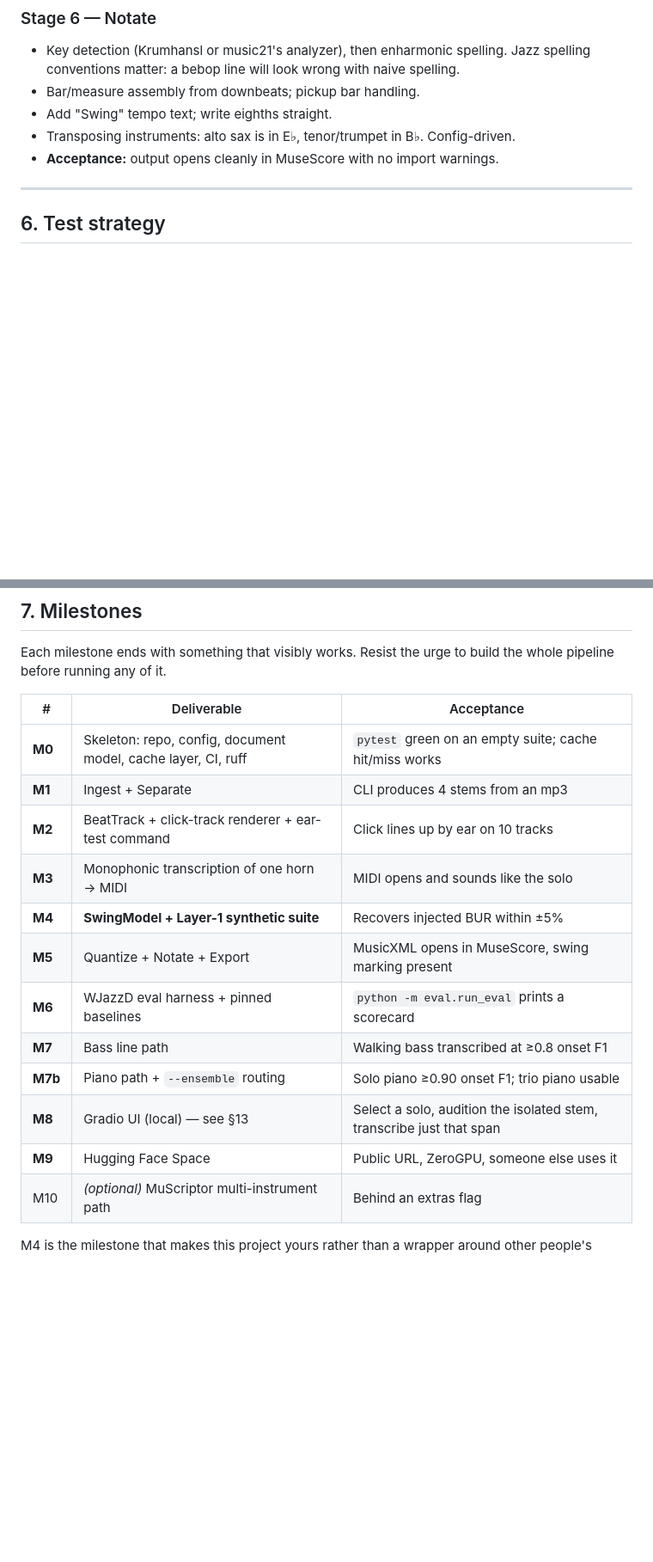
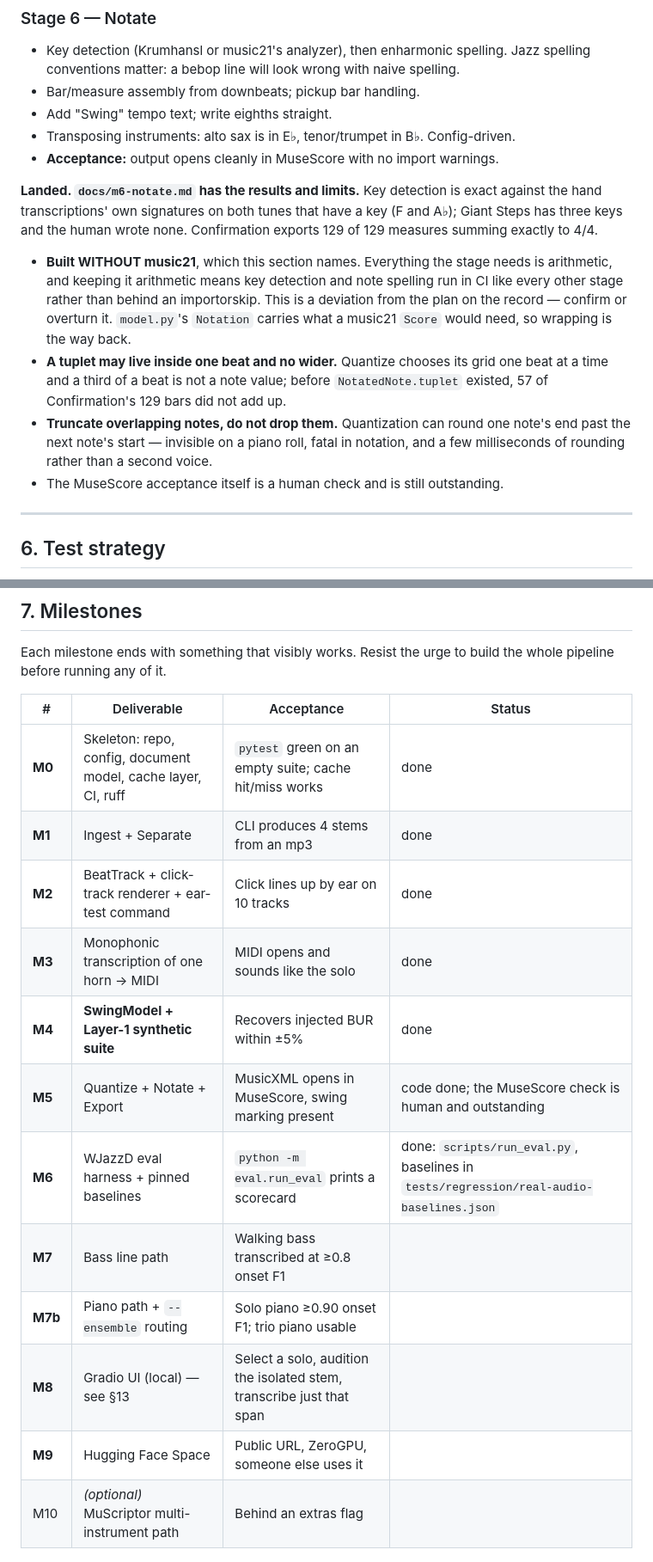
Before and after one commit to elkayem/swingscribe, a Markdown page: swingscribe-plan.md, 2 parts joined by grey strips. Shown at 86% size. Drawn GitHub-style; blank space fills up the shorter version.

Commit message:
docs(plan): record what stage 6 landed as, and the music21 deviation
Stage 6 is built without music21, which this section names for it. The stage
turned out to be arithmetic end to end, and keeping it arithmetic means key
detection and note spelling run in CI like every other stage instead of
behind an importorskip. Flagged as a deviation rather than quietly taken.

Also notes the two things only a real solo revealed -- tuplets, and
overlapping notes after quantization -- and adds a status column to the
milestone table, which had drifted out of step with CLAUDE.md about what M5
and M6 even were.

Co-Authored-By: Claude Opus 5 <noreply@anthropic.com>

```diff
--- a/swingscribe-plan.md
+++ b/swingscribe-plan.md
@@ -322,6 +322,24 @@ over a sliding window of N beats (start with N=16):
 - Transposing instruments: alto sax is in E♭, tenor/trumpet in B♭. Config-driven.
 - **Acceptance:** output opens cleanly in MuseScore with no import warnings.
 
+**Landed. `docs/m6-notate.md` has the results and limits.** Key detection is exact
+against the hand transcriptions' own signatures on both tunes that have a key
+(F and A♭); Giant Steps has three keys and the human wrote none. Confirmation
+exports 129 of 129 measures summing exactly to 4/4.
+
+- **Built WITHOUT music21**, which this section names. Everything the stage needs
+  is arithmetic, and keeping it arithmetic means key detection and note spelling
+  run in CI like every other stage rather than behind an importorskip. This is a
+  deviation from the plan on the record — confirm or overturn it. `model.py`'s
+  `Notation` carries what a music21 `Score` would need, so wrapping is the way back.
+- **A tuplet may live inside one beat and no wider.** Quantize chooses its grid one
+  beat at a time and a third of a beat is not a note value; before `NotatedNote.tuplet`
+  existed, 57 of Confirmation's 129 bars did not add up.
+- **Truncate overlapping notes, do not drop them.** Quantization can round one
+  note's end past the next note's start — invisible on a piano roll, fatal in
+  notation, and a few milliseconds of rounding rather than a second voice.
+- The MuseScore acceptance itself is a human check and is still outstanding.
+
 ---
 
 ## 6. Test strategy
@@ -389,19 +407,19 @@ reveals more than a page of metrics. Make it a CLI subcommand.
 Each milestone ends with something that visibly works. Resist the urge to build the
 whole pipeline before running any of it.
 
-| # | Deliverable | Acceptance |
-|---|---|---|
-| **M0** | Skeleton: repo, config, document model, cache layer, CI, ruff | `pytest` green on an empty suite; cache hit/miss works |
-| **M1** | Ingest + Separate | CLI produces 4 stems from an mp3 |
-| **M2** | BeatTrack + click-track renderer + ear-test command | Click lines up by ear on 10 tracks |
-| **M3** | Monophonic transcription of one horn → MIDI | MIDI opens and sounds like the solo |
-| **M4** | **SwingModel + Layer-1 synthetic suite** | Recovers injected BUR within ±5% |
-| **M5** | Quantize + Notate + Export | MusicXML opens in MuseScore, swing marking present |
-| **M6** | WJazzD eval harness + pinned baselines | `python -m eval.run_eval` prints a scorecard |
-| **M7** | Bass line path | Walking bass transcribed at ≥0.8 onset F1 |
-| **M7b** | Piano path + `--ensemble` routing | Solo piano ≥0.90 onset F1; trio piano usable |
-| **M8** | Gradio UI (local) — see §13 | Select a solo, audition the isolated stem, transcribe just that span |
-| **M9** | Hugging Face Space | Public URL, ZeroGPU, someone else uses it |
+| # | Deliverable | Acceptance | Status |
+|---|---|---|---|
+| **M0** | Skeleton: repo, config, document model, cache layer, CI, ruff | `pytest` green on an empty suite; cache hit/miss works | done |
+| **M1** | Ingest + Separate | CLI produces 4 stems from an mp3 | done |
+| **M2** | BeatTrack + click-track renderer + ear-test command | Click lines up by ear on 10 tracks | done |
+| **M3** | Monophonic transcription of one horn → MIDI | MIDI opens and sounds like the solo | done |
+| **M4** | **SwingModel + Layer-1 synthetic suite** | Recovers injected BUR within ±5% | done |
+| **M5** | Quantize + Notate + Export | MusicXML opens in MuseScore, swing marking present | code done; the MuseScore check is human and outstanding |
+| **M6** | WJazzD eval harness + pinned baselines | `python -m eval.run_eval` prints a scorecard | done: `scripts/run_eval.py`, baselines in `tests/regression/real-audio-baselines.json` |
+| **M7** | Bass line path | Walking bass transcribed at ≥0.8 onset F1 |  |
+| **M7b** | Piano path + `--ensemble` routing | Solo piano ≥0.90 onset F1; trio piano usable |  |
+| **M8** | Gradio UI (local) — see §13 | Select a solo, audition the isolated stem, transcribe just that span |  |
+| **M9** | Hugging Face Space | Public URL, ZeroGPU, someone else uses it |  |
 | M10 | *(optional)* MuScriptor multi-instrument path | Behind an extras flag |
 
 M4 is the milestone that makes this project yours rather than a wrapper around other
```
